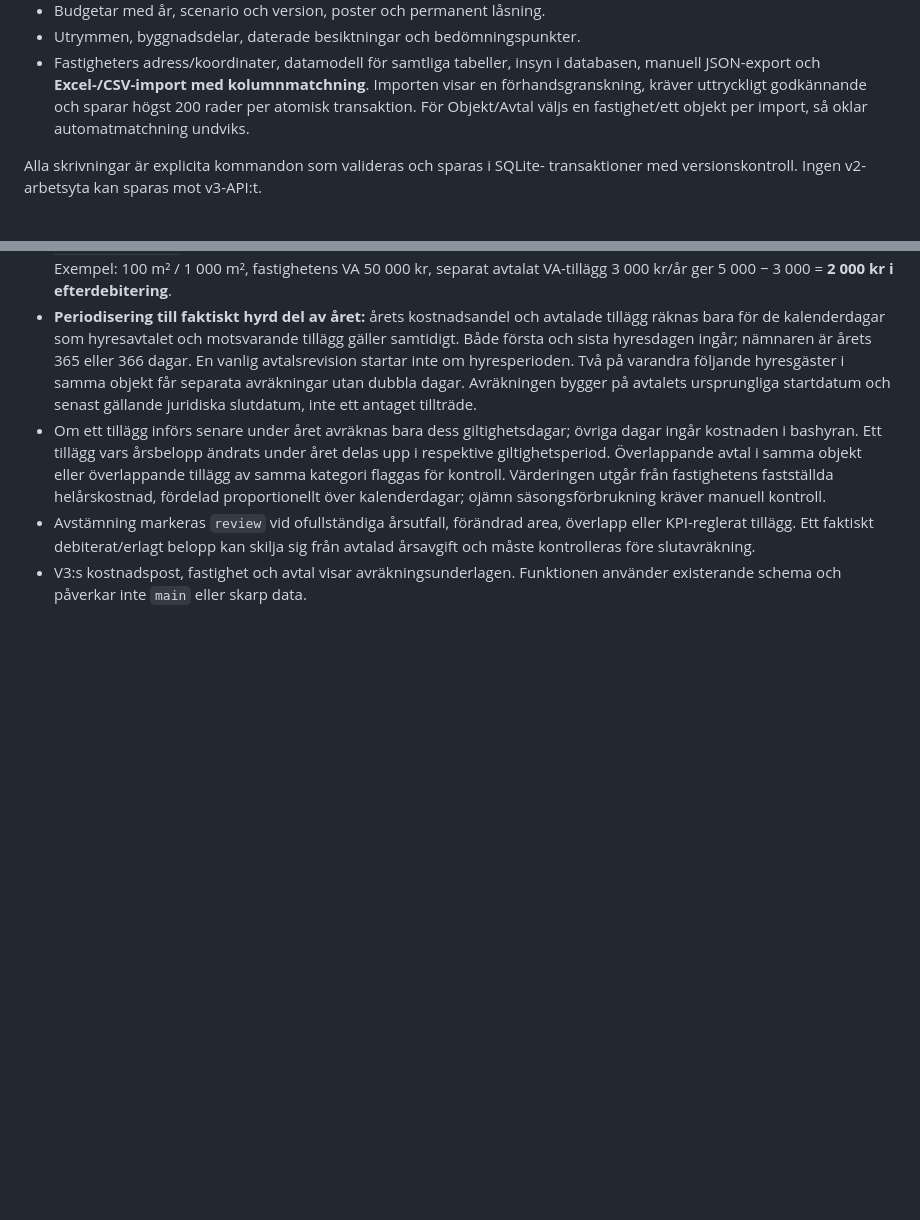
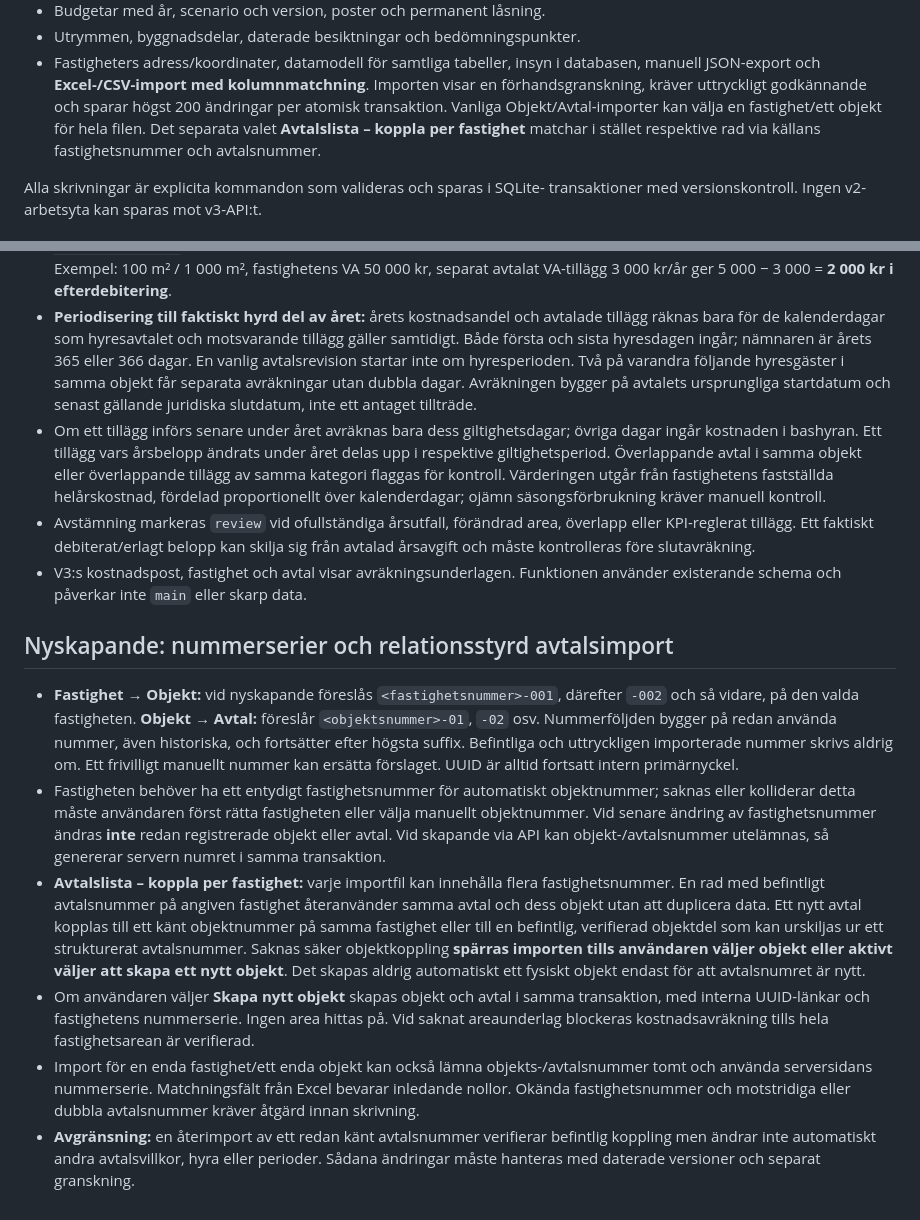
Before and after one commit to Pomattias/Lokalblick, a Markdown page: docs/LOKALBLICK_V3_APP.md, 2 parts joined by grey strips. Rendered like a GitHub page; blank space fills up the shorter version.

Commit message:
docs(v3): explain hierarchical business numbering and safe cross-property agreement matching

```diff
--- a/docs/LOKALBLICK_V3_APP.md
+++ b/docs/LOKALBLICK_V3_APP.md
@@ -30,8 +30,10 @@ en privat plats. Befintliga filer öppnas bara om de är v3. Ingen migration kö
 - Fastigheters adress/koordinater, datamodell för samtliga tabeller,
   insyn i databasen, manuell JSON-export och **Excel-/CSV-import med kolumnmatchning**.
   Importen visar en förhandsgranskning, kräver uttryckligt godkännande och
-  sparar högst 200 rader per atomisk transaktion. För Objekt/Avtal väljs
-  en fastighet/ett objekt per import, så oklar automatmatchning undviks.
+  sparar högst 200 ändringar per atomisk transaktion. Vanliga Objekt/Avtal-importer
+  kan välja en fastighet/ett objekt för hela filen. Det separata valet
+  **Avtalslista – koppla per fastighet** matchar i stället respektive rad
+  via källans fastighetsnummer och avtalsnummer.
 
 Alla skrivningar är explicita kommandon som valideras och sparas i SQLite-
 transaktioner med versionskontroll. Ingen v2-arbetsyta kan sparas mot v3-API:t.
@@ -115,3 +117,12 @@ tom nystart. Gör aldrig detta om databasen hunnit få uppgifter som ska sparas.
 - Om ett tillägg införs senare under året avräknas bara dess giltighetsdagar; övriga dagar ingår kostnaden i bashyran. Ett tillägg vars årsbelopp ändrats under året delas upp i respektive giltighetsperiod. Överlappande avtal i samma objekt eller överlappande tillägg av samma kategori flaggas för kontroll. Värderingen utgår från fastighetens fastställda helårskostnad, fördelad proportionellt över kalenderdagar; ojämn säsongsförbrukning kräver manuell kontroll.
 - Avstämning markeras `review` vid ofullständiga årsutfall, förändrad area, överlapp eller KPI-reglerat tillägg. Ett faktiskt debiterat/erlagt belopp kan skilja sig från avtalad årsavgift och måste kontrolleras före slutavräkning.
 - V3:s kostnadspost, fastighet och avtal visar avräkningsunderlagen. Funktionen använder existerande schema och påverkar inte `main` eller skarp data.
+
+## Nyskapande: nummerserier och relationsstyrd avtalsimport
+
+- **Fastighet → Objekt:** vid nyskapande föreslås `<fastighetsnummer>-001`, därefter `-002` och så vidare, på den valda fastigheten. **Objekt → Avtal:** föreslår `<objektsnummer>-01`, `-02` osv. Nummerföljden bygger på redan använda nummer, även historiska, och fortsätter efter högsta suffix. Befintliga och uttryckligen importerade nummer skrivs aldrig om. Ett frivilligt manuellt nummer kan ersätta förslaget. UUID är alltid fortsatt intern primärnyckel.
+- Fastigheten behöver ha ett entydigt fastighetsnummer för automatiskt objektnummer; saknas eller kolliderar detta måste användaren först rätta fastigheten eller välja manuellt objektnummer. Vid senare ändring av fastighetsnummer ändras **inte** redan registrerade objekt eller avtal. Vid skapande via API kan objekt-/avtalsnummer utelämnas, så genererar servern numret i samma transaktion.
+- **Avtalslista – koppla per fastighet:** varje importfil kan innehålla flera fastighetsnummer. En rad med befintligt avtalsnummer på angiven fastighet återanvänder samma avtal och dess objekt utan att duplicera data. Ett nytt avtal kopplas till ett känt objektnummer på samma fastighet eller till en befintlig, verifierad objektdel som kan urskiljas ur ett strukturerat avtalsnummer. Saknas säker objektkoppling **spärras importen tills användaren väljer objekt eller aktivt väljer att skapa ett nytt objekt**. Det skapas aldrig automatiskt ett fysiskt objekt endast för att avtalsnumret är nytt.
+- Om användaren väljer **Skapa nytt objekt** skapas objekt och avtal i samma transaktion, med interna UUID-länkar och fastighetens nummerserie. Ingen area hittas på. Vid saknat areaunderlag blockeras kostnadsavräkning tills hela fastighetsarean är verifierad.
+- Import för en enda fastighet/ett enda objekt kan också lämna objekts-/avtalsnummer tomt och använda serversidans nummerserie. Matchningsfält från Excel bevarar inledande nollor. Okända fastighetsnummer och motstridiga eller dubbla avtalsnummer kräver åtgärd innan skrivning.
+- **Avgränsning:** en återimport av ett redan känt avtalsnummer verifierar befintlig koppling men ändrar inte automatiskt andra avtalsvillkor, hyra eller perioder. Sådana ändringar måste hanteras med daterade versioner och separat granskning.
```
